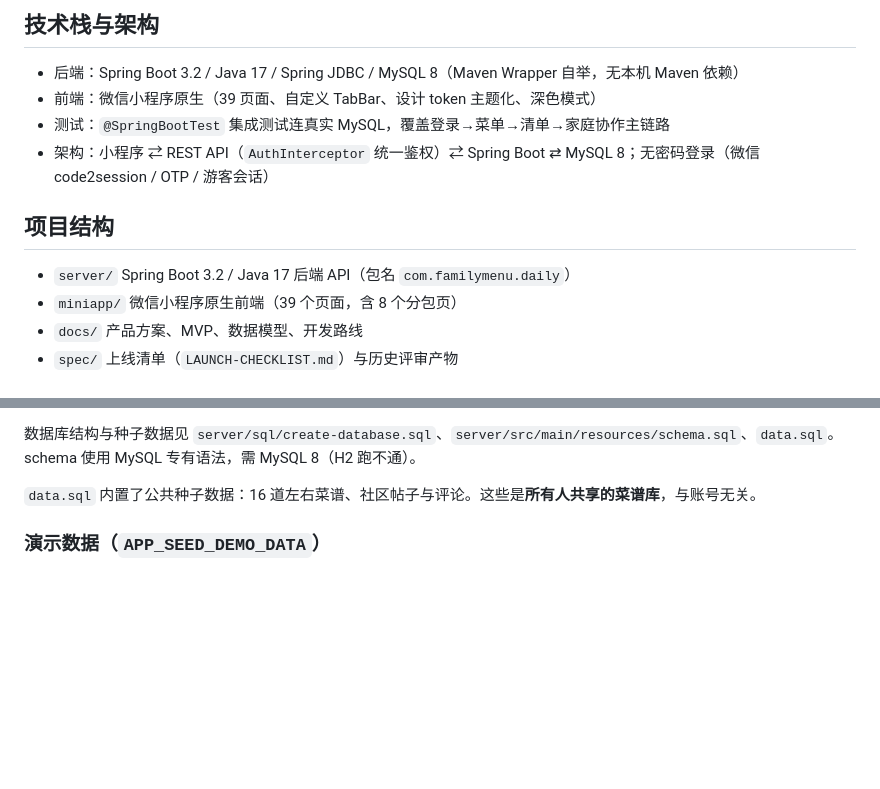
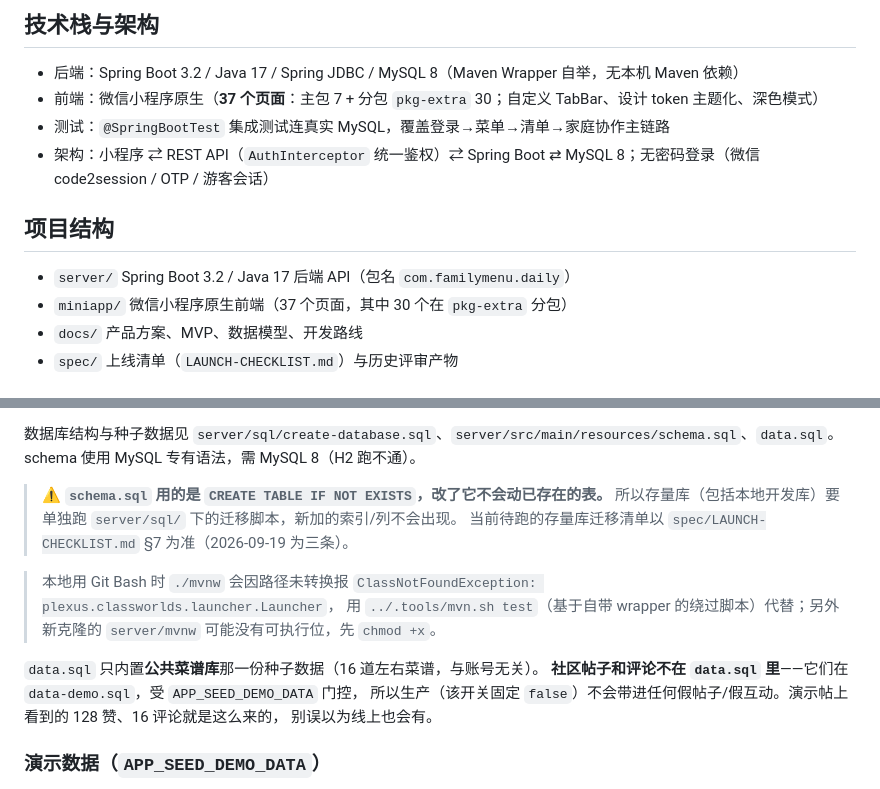
Before and after one commit to feng-qinxiang/family-menu-miniapp, a Markdown page: README.md, 2 parts joined by grey strips. Rendered like a GitHub page; blank space fills up the shorter version.

```diff
--- a/README.md
+++ b/README.md
@@ -9,14 +9,14 @@
 ## 技术栈与架构
 
 - 后端：Spring Boot 3.2 / Java 17 / Spring JDBC / MySQL 8（Maven Wrapper 自举，无本机 Maven 依赖）
-- 前端：微信小程序原生（39 页面、自定义 TabBar、设计 token 主题化、深色模式）
+- 前端：微信小程序原生（**37 个页面**：主包 7 + 分包 `pkg-extra` 30；自定义 TabBar、设计 token 主题化、深色模式）
 - 测试：`@SpringBootTest` 集成测试连真实 MySQL，覆盖登录→菜单→清单→家庭协作主链路
 - 架构：小程序 ⇄ REST API（`AuthInterceptor` 统一鉴权）⇄ Spring Boot ⇄ MySQL 8；无密码登录（微信 code2session / OTP / 游客会话）
 
 ## 项目结构
 
 - `server/` Spring Boot 3.2 / Java 17 后端 API（包名 `com.familymenu.daily`）
-- `miniapp/` 微信小程序原生前端（39 个页面，含 8 个分包页）
+- `miniapp/` 微信小程序原生前端（37 个页面，其中 30 个在 `pkg-extra` 分包）
 - `docs/` 产品方案、MVP、数据模型、开发路线
 - `spec/` 上线清单（`LAUNCH-CHECKLIST.md`）与历史评审产物
 
@@ -67,7 +79,17 @@ Spring Boot 会自动加载「工作目录下 `config/application.yml`」，优
 
 数据库结构与种子数据见 `server/sql/create-database.sql`、`server/src/main/resources/schema.sql`、`data.sql`。schema 使用 MySQL 专有语法，需 MySQL 8（H2 跑不通）。
 
-`data.sql` 内置了公共种子数据：16 道左右菜谱、社区帖子与评论。这些是**所有人共享的菜谱库**，与账号无关。
+> ⚠ **`schema.sql` 用的是 `CREATE TABLE IF NOT EXISTS`，改了它不会动已存在的表。**
+> 所以存量库（包括本地开发库）要单独跑 `server/sql/` 下的迁移脚本，新加的索引/列不会出现。
+> 当前待跑的存量库迁移清单以 `spec/LAUNCH-CHECKLIST.md` §7 为准（2026-09-19 为三条）。
+
+> 本地用 Git Bash 时 `./mvnw` 会因路径未转换报 `ClassNotFoundException: plexus.classworlds.launcher.Launcher`，
+> 用 `../.tools/mvn.sh test`（基于自带 wrapper 的绕过脚本）代替；另外新克隆的 `server/mvnw` 可能没有可执行位，先 `chmod +x`。
+
+`data.sql` 只内置**公共菜谱库**那一份种子数据（16 道左右菜谱，与账号无关）。
+**社区帖子和评论不在 `data.sql` 里**——它们在 `data-demo.sql`，受 `APP_SEED_DEMO_DATA` 门控，
+所以生产（该开关固定 `false`）不会带进任何假帖子/假互动。演示帖上看到的 128 赞、16 评论就是这么来的，
+别误以为线上也会有。
 
 ### 演示数据（`APP_SEED_DEMO_DATA`）
 
```
Also changed, not shown: other parts of README.md (+28 -8 lines).
